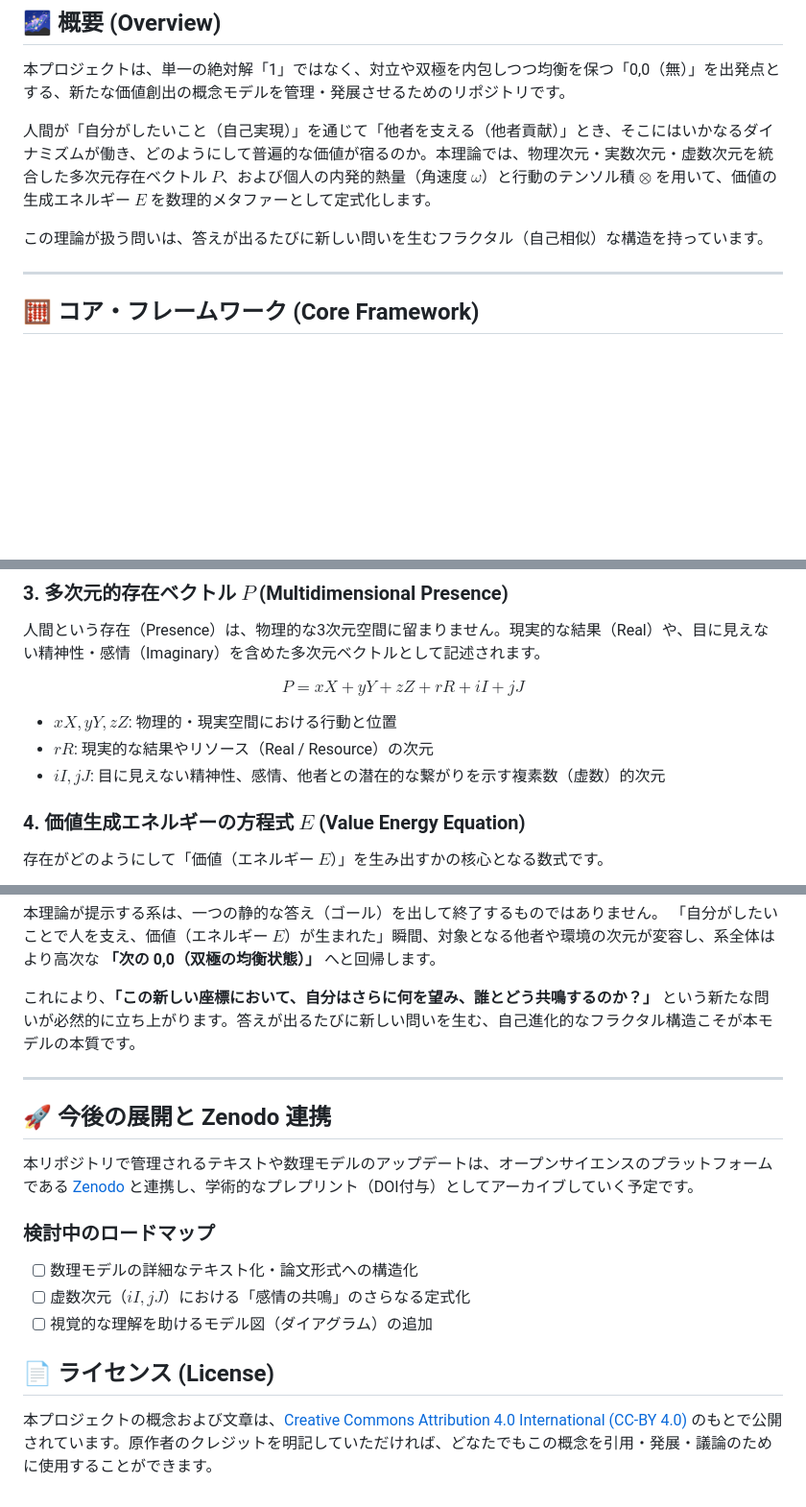
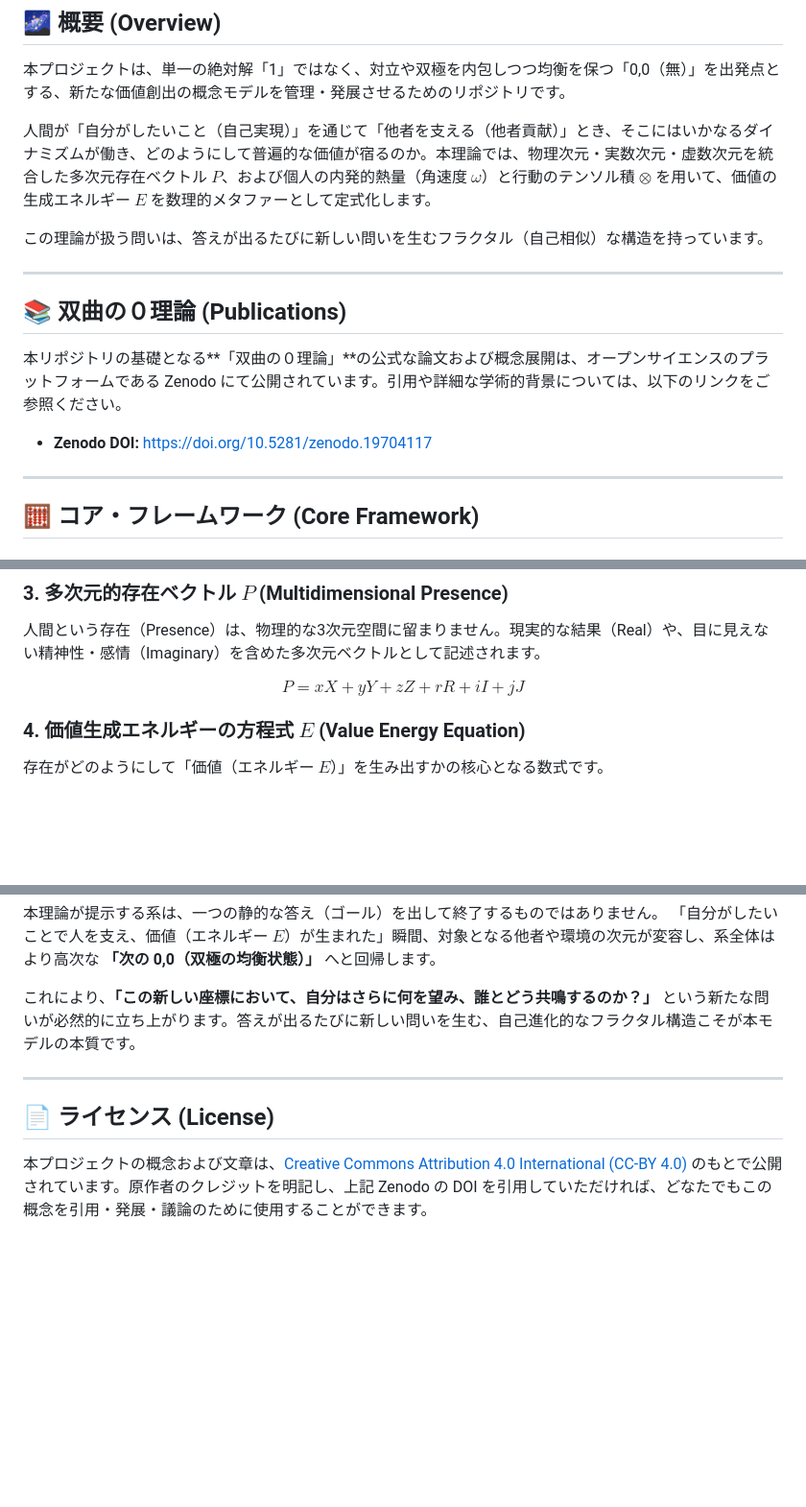
Before and after one commit to kiki054-n/tensor-value-creation, a Markdown page: README.md, 3 parts joined by grey strips. Shown at 96% size. Rendered like a GitHub page; blank space fills up the shorter version.

Commit message:
Revise README with DOI and updated content
Updated the README to include a DOI badge and additional information about the foundational theory and its publications. Removed outdated sections and clarified the licensing terms.

```diff
--- a/README.md
+++ b/README.md
@@ -15,6 +14,14 @@ A multidimensional mathematical model of value creation starting from the bipola
 人間が「自分がしたいこと（自己実現）」を通じて「他者を支える（他者貢献）」とき、そこにはいかなるダイナミズムが働き、どのようにして普遍的な価値が宿るのか。本理論では、物理次元・実数次元・虚数次元を統合した多次元存在ベクトル $P$、および個人の内発的熱量（角速度 $\omega$）と行動のテンソル積 $\otimes$ を用いて、価値の生成エネルギー $E$ を数理的メタファーとして定式化します。
 
 この理論が扱う問いは、答えが出るたびに新しい問いを生むフラクタル（自己相似）な構造を持っています。
+
+---
+
+## 📚 双曲の０理論 (Publications)
+
+本リポジトリの基礎となる**「双曲の０理論」**の公式な論文および概念展開は、オープンサイエンスのプラットフォームである Zenodo にて公開されています。引用や詳細な学術的背景については、以下のリンクをご参照ください。
+
+* **Zenodo DOI:** [https://doi.org/10.5281/zenodo.19704117](https://doi.org/10.5281/zenodo.19704117)
 
 ---
 
@@ -35,10 +42,6 @@ $$Y = \frac{1}{X} \quad (\text{or } X \cdot Y = 1)$$
 
 $$P = xX + yY + zZ + rR + iI + jJ$$
 
-* $xX, yY, zZ$: 物理的・現実空間における行動と位置
-* $rR$: 現実的な結果やリソース（Real / Resource）の次元
-* $iI, jJ$: 目に見えない精神性、感情、他者との潜在的な繋がりを示す複素数（虚数）的次元
-
 ### 4. 価値生成エネルギーの方程式 $E$ (Value Energy Equation)
 存在がどのようにして「価値（エネルギー $E$）」を生み出すかの核心となる数式です。
 
@@ -58,15 +61,6 @@ $$E = (xX + yY + zZ) \otimes (\omega_x, \omega_y, \omega_z) + rR + iI + jJ$$
 
 ---
 
-## 🚀 今後の展開と Zenodo 連携
-
-本リポジトリで管理されるテキストや数理モデルのアップデートは、オープンサイエンスのプラットフォームである [Zenodo](https://zenodo.org/) と連携し、学術的なプレプリント（DOI付与）としてアーカイブしていく予定です。
-
-### 検討中のロードマップ
-- [ ] 数理モデルの詳細なテキスト化・論文形式への構造化
-- [ ] 虚数次元（$iI, jJ$）における「感情の共鳴」のさらなる定式化
-- [ ] 視覚的な理解を助けるモデル図（ダイアグラム）の追加
-
 ## 📄 ライセンス (License)
 
-本プロジェクトの概念および文章は、[Creative Commons Attribution 4.0 International (CC-BY 4.0)](https://creativecommons.org/licenses/by/4.0/) のもとで公開されています。原作者のクレジットを明記していただければ、どなたでもこの概念を引用・発展・議論のために使用することができます。
+本プロジェクトの概念および文章は、[Creative Commons Attribution 4.0 International (CC-BY 4.0)](https://creativecommons.org/licenses/by/4.0/) のもとで公開されています。原作者のクレジットを明記し、上記 Zenodo の DOI を引用していただければ、どなたでもこの概念を引用・発展・議論のために使用することができます。
```
Also changed, not shown: other parts of README.md (+3 -4 lines).
